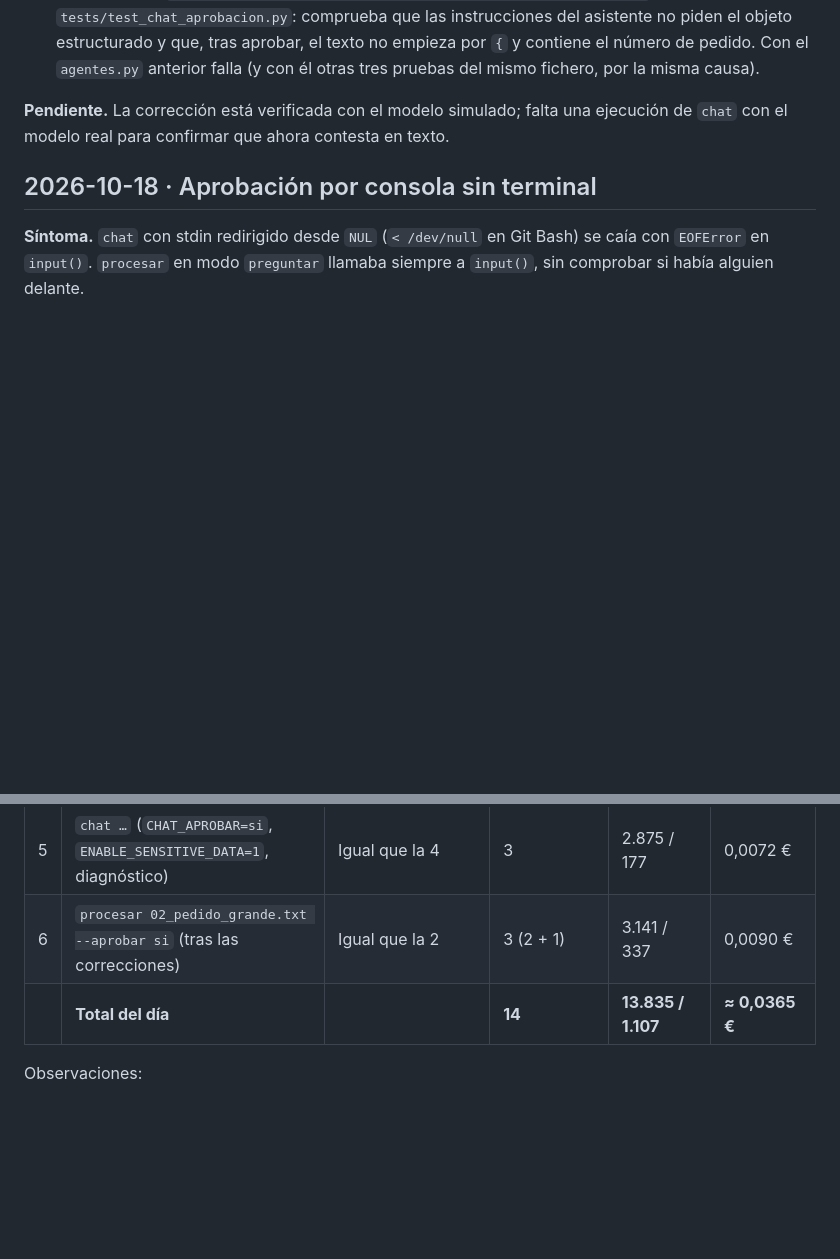
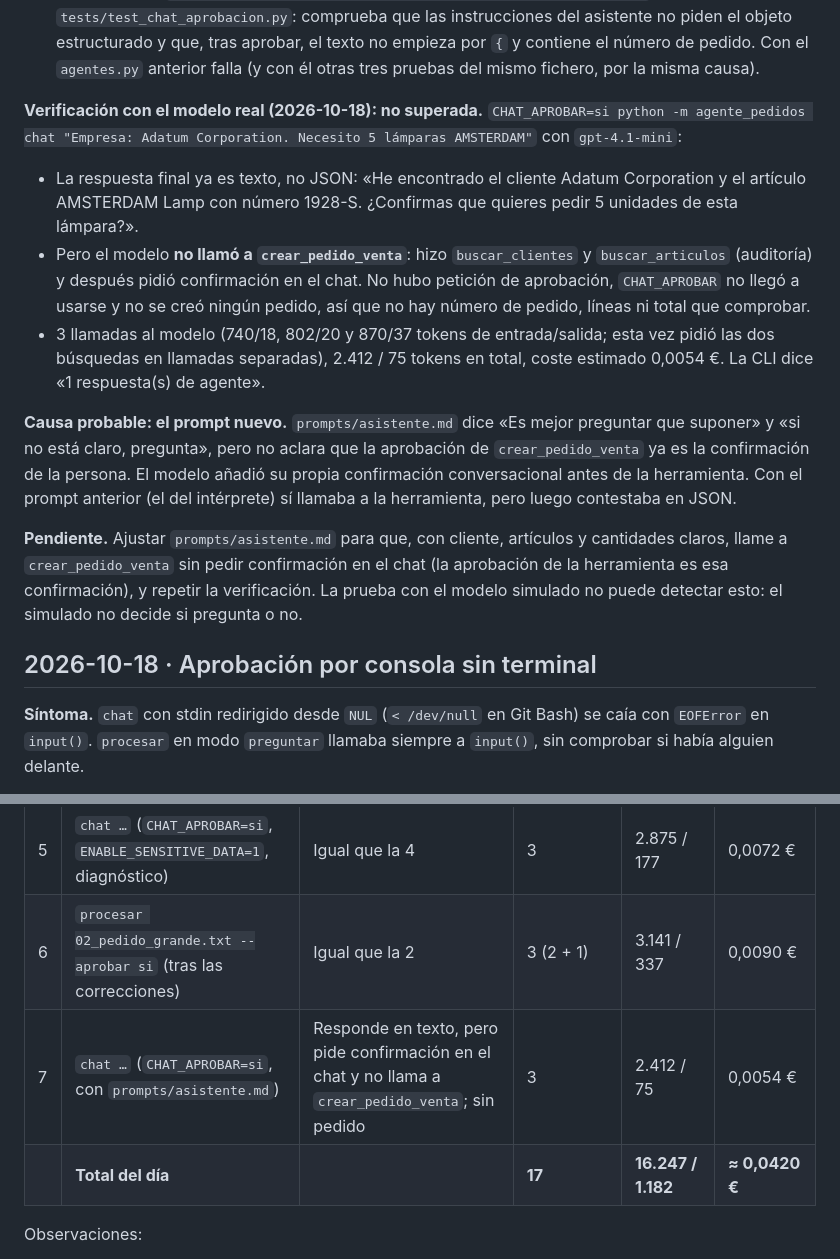
Before and after one commit to JavierCavaGonzalez/agente-pedidos-business-central, a Markdown page: docs/notas-de-construccion.md, 2 parts joined by grey strips. Drawn GitHub-style; blank space fills up the shorter version.

Commit message:
Verifica la respuesta de chat con el modelo real

```diff
--- a/docs/notas-de-construccion.md
+++ b/docs/notas-de-construccion.md
@@ -52,7 +52,15 @@ ValueError: invalid literal for int() with base 10: '12    # tope de llamadas al
 2. `modelo.py`: el `ClienteSimulado` lee `options["instructions"]` y, en el papel `asistente`, si contienen «Devuelve exclusivamente el objeto estructurado» (`SOLO_OBJETO_ESTRUCTURADO`), devuelve el JSON del pedido, como hizo `gpt-4.1-mini`.
 3. Prueba nueva `test_tras_aprobar_el_asistente_confirma_en_texto_y_no_en_json` en `tests/test_chat_aprobacion.py`: comprueba que las instrucciones del asistente no piden el objeto estructurado y que, tras aprobar, el texto no empieza por `{` y contiene el número de pedido. Con el `agentes.py` anterior falla (y con él otras tres pruebas del mismo fichero, por la misma causa).
 
-**Pendiente.** La corrección está verificada con el modelo simulado; falta una ejecución de `chat` con el modelo real para confirmar que ahora contesta en texto.
+**Verificación con el modelo real (2026-10-18): no superada.** `CHAT_APROBAR=si python -m agente_pedidos chat "Empresa: Adatum Corporation. Necesito 5 lámparas AMSTERDAM"` con `gpt-4.1-mini`:
+
+- La respuesta final ya es texto, no JSON: «He encontrado el cliente Adatum Corporation y el artículo AMSTERDAM Lamp con número 1928-S. ¿Confirmas que quieres pedir 5 unidades de esta lámpara?».
+- Pero el modelo **no llamó a `crear_pedido_venta`**: hizo `buscar_clientes` y `buscar_articulos` (auditoría) y después pidió confirmación en el chat. No hubo petición de aprobación, `CHAT_APROBAR` no llegó a usarse y no se creó ningún pedido, así que no hay número de pedido, líneas ni total que comprobar.
+- 3 llamadas al modelo (740/18, 802/20 y 870/37 tokens de entrada/salida; esta vez pidió las dos búsquedas en llamadas separadas), 2.412 / 75 tokens en total, coste estimado 0,0054 €. La CLI dice «1 respuesta(s) de agente».
+
+**Causa probable: el prompt nuevo.** `prompts/asistente.md` dice «Es mejor preguntar que suponer» y «si no está claro, pregunta», pero no aclara que la aprobación de `crear_pedido_venta` ya es la confirmación de la persona. El modelo añadió su propia confirmación conversacional antes de la herramienta. Con el prompt anterior (el del intérprete) sí llamaba a la herramienta, pero luego contestaba en JSON.
+
+**Pendiente.** Ajustar `prompts/asistente.md` para que, con cliente, artículos y cantidades claros, llame a `crear_pedido_venta` sin pedir confirmación en el chat (la aprobación de la herramienta es esa confirmación), y repetir la verificación. La prueba con el modelo simulado no puede detectar esto: el simulado no decide si pregunta o no.
 
 ## 2026-10-18 · Aprobación por consola sin terminal
 
@@ -82,7 +90,8 @@ Azure OpenAI, despliegue `gpt-4.1-mini`, `BC_MODO=demo` (ERP simulado: no se esc
 | 4 | `chat …` (`CHAT_APROBAR=si`) | Pedido creado; respuesta final en JSON | 3 | 2.875 / 177 | 0,0072 € |
 | 5 | `chat …` (`CHAT_APROBAR=si`, `ENABLE_SENSITIVE_DATA=1`, diagnóstico) | Igual que la 4 | 3 | 2.875 / 177 | 0,0072 € |
 | 6 | `procesar 02_pedido_grande.txt --aprobar si` (tras las correcciones) | Igual que la 2 | 3 (2 + 1) | 3.141 / 337 | 0,0090 € |
-| | **Total del día** | | **14** | **13.835 / 1.107** | **≈ 0,0365 €** |
+| 7 | `chat …` (`CHAT_APROBAR=si`, con `prompts/asistente.md`) | Responde en texto, pero pide confirmación en el chat y no llama a `crear_pedido_venta`; sin pedido | 3 | 2.412 / 75 | 0,0054 € |
+| | **Total del día** | | **17** | **16.247 / 1.182** | **≈ 0,0420 €** |
 
 Observaciones:
 
```
